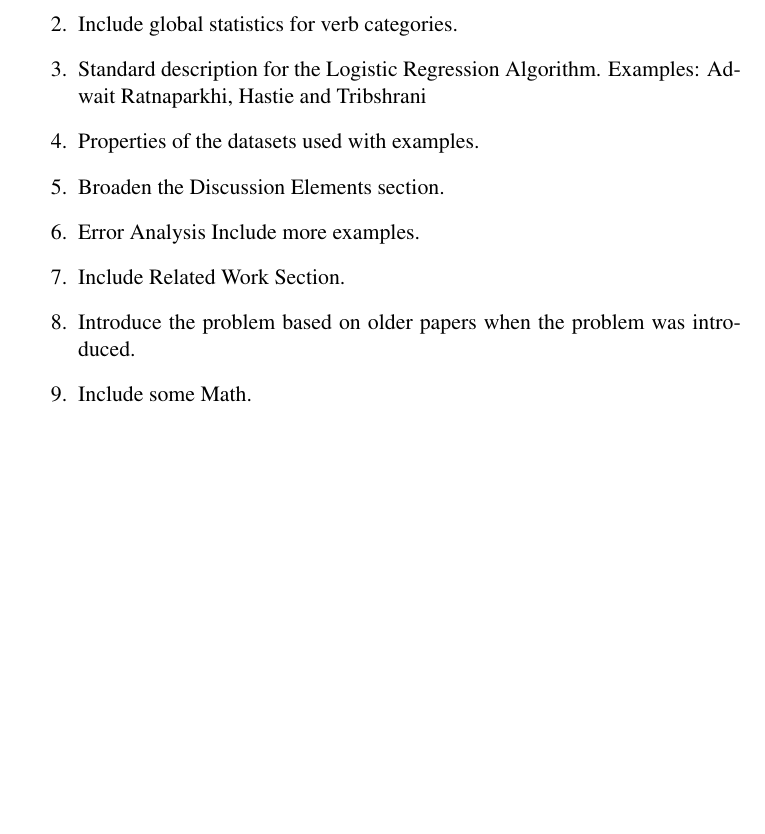
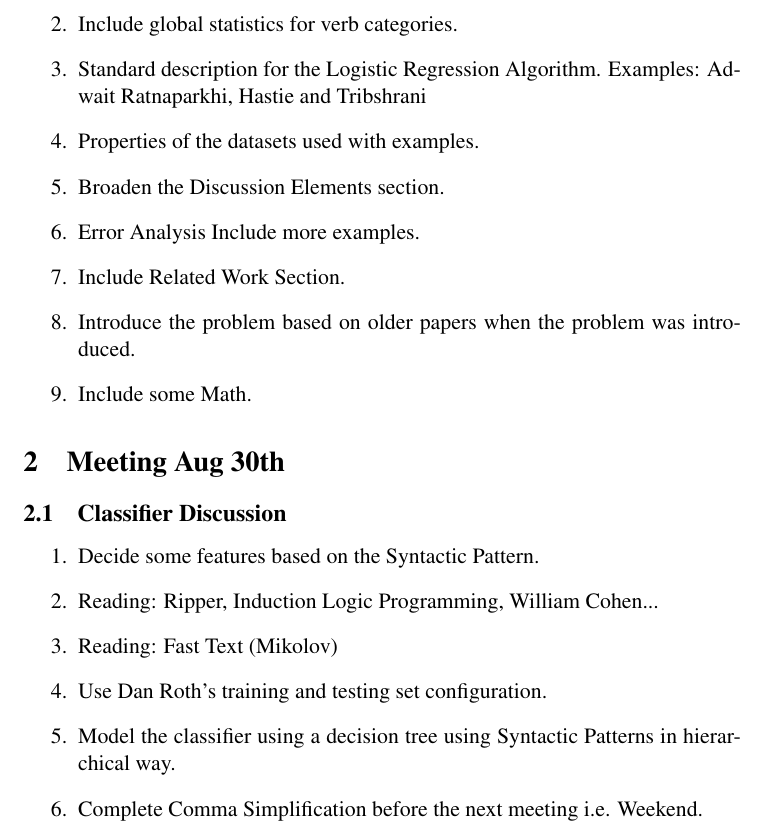
Before and after one commit to vishalrajpal/SentenceSimplification, a LaTeX document (tex/Meeting Notes/Meeting Notes.tex): part of the page, cut so that both start at the same text, the shorter picture padded with empty space. Compiled offline with pdfLaTeX.

Commit message:
Meeting Notes 30th Aug

```diff
--- a/tex/Meeting Notes/Meeting Notes.tex
+++ b/tex/Meeting Notes/Meeting Notes.tex
@@ -16,4 +16,16 @@
 \item Introduce the problem based on older papers when the problem was introduced.
 \item Include some Math.
 \end{enumerate}
+
+\section{Meeting Aug 30th}
+\subsection{Classifier Discussion}
+\begin{enumerate}
+\item  Decide some features based on the Syntactic Pattern.
+\item Reading: Ripper, Induction Logic Programming, William Cohen...
+\item Reading: Fast Text (Mikolov)
+\item Use Dan Roth's training and testing set configuration.
+\item Model the classifier using a decision tree using Syntactic Patterns in hierarchical way.
+\item Complete Comma Simplification before the next meeting i.e. Weekend.
+\end{enumerate}
+
 \end{document}
```
Also changed, not shown: tex/Meeting Notes/Meeting Notes.pdf, 1 other file.
